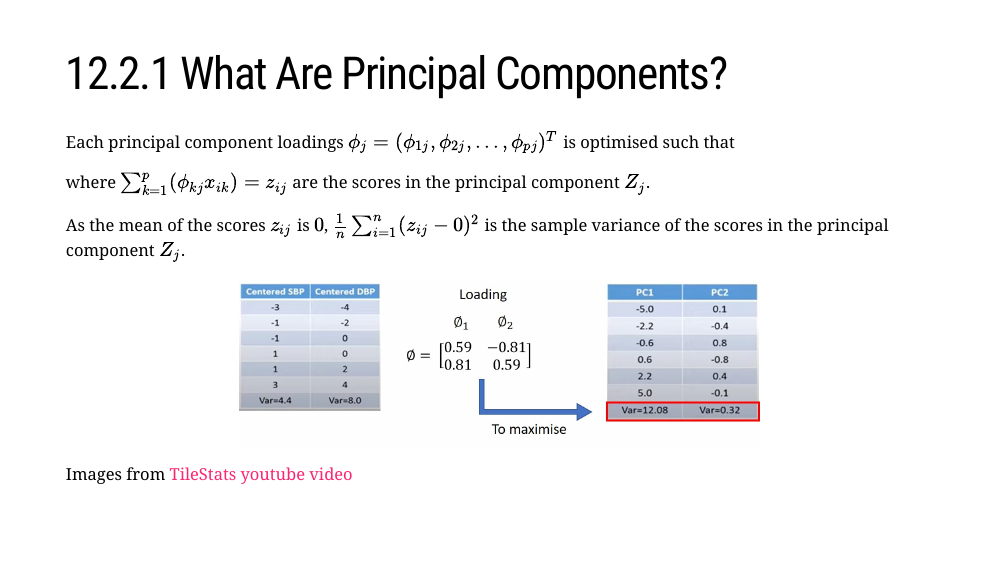
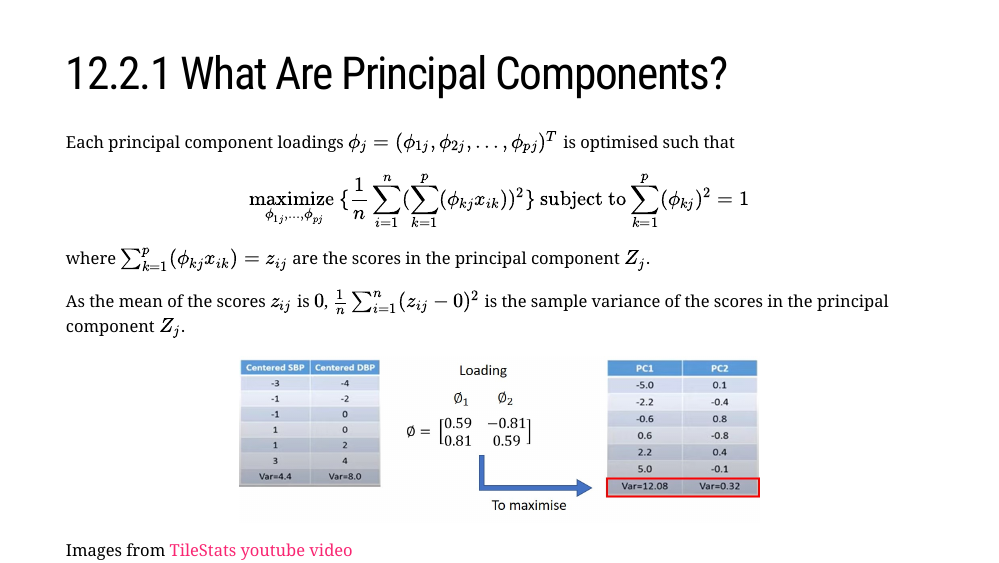
Before and after one commit to JauntyJJS/islr2-bookclub-cohort3-chapter12, an R Markdown document (index.Rmd): page 8 of 55. The pictures show the slides in the output file index.html that the author committed with the source; the slides are laid out offline by our stand-in for remark.js, each with all of its steps uncovered, in fonts that may differ from those the slides ask for, and without slide numbers, shadows or browser add-ons; a font, style sheet, LaTeX package, included part or bibliography that could not be used is replaced or left out.

Commit message:
Remove extra braces in underset

```diff
--- a/index.Rmd
+++ b/index.Rmd
@@ -217,6 +217,8 @@ knitr::include_graphics("img/scores.jpg")
 # 12.2.1 What Are Principal Components?
 
 Each principal component loadings $\phi_{j} = (\phi_{1j}, \phi_{2j}, . . ., \phi_{pj})^{T}$ is optimised such that
+
+$$\underset{\phi_{1j},...,\phi_{pj}}{\text{maximize}\space} \{ \frac{1}{n} \sum_{i=1}^{n}( \sum_{k=1}^{p}(\phi_{kj}x_{ik}))^2 \}  \space \text{subject to} \sum_{k=1}^{p}(\phi_{kj})^2 = 1$$
 
 where $\sum_{k=1}^{p}(\phi_{kj}x_{ik}) = z_{ij}$ are the scores in the principal component $Z_j$.
 
```
Also changed, not shown: index.html.
